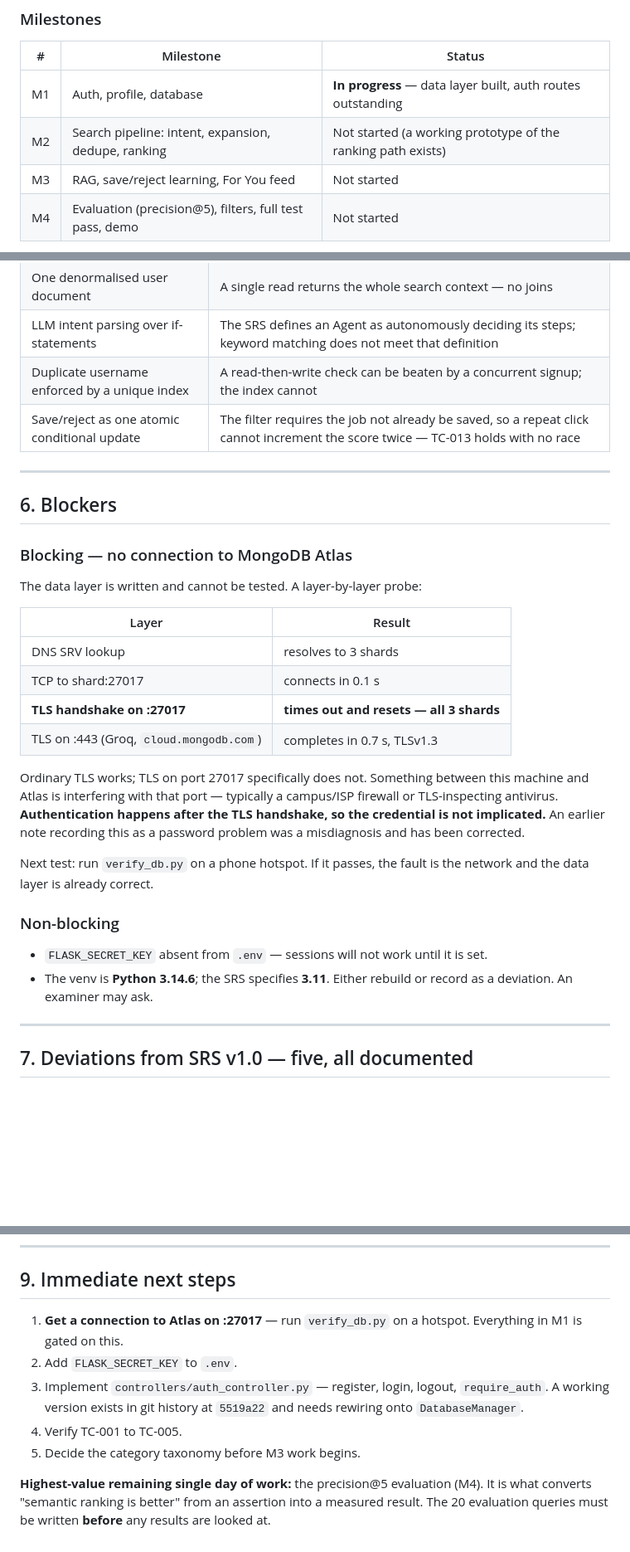
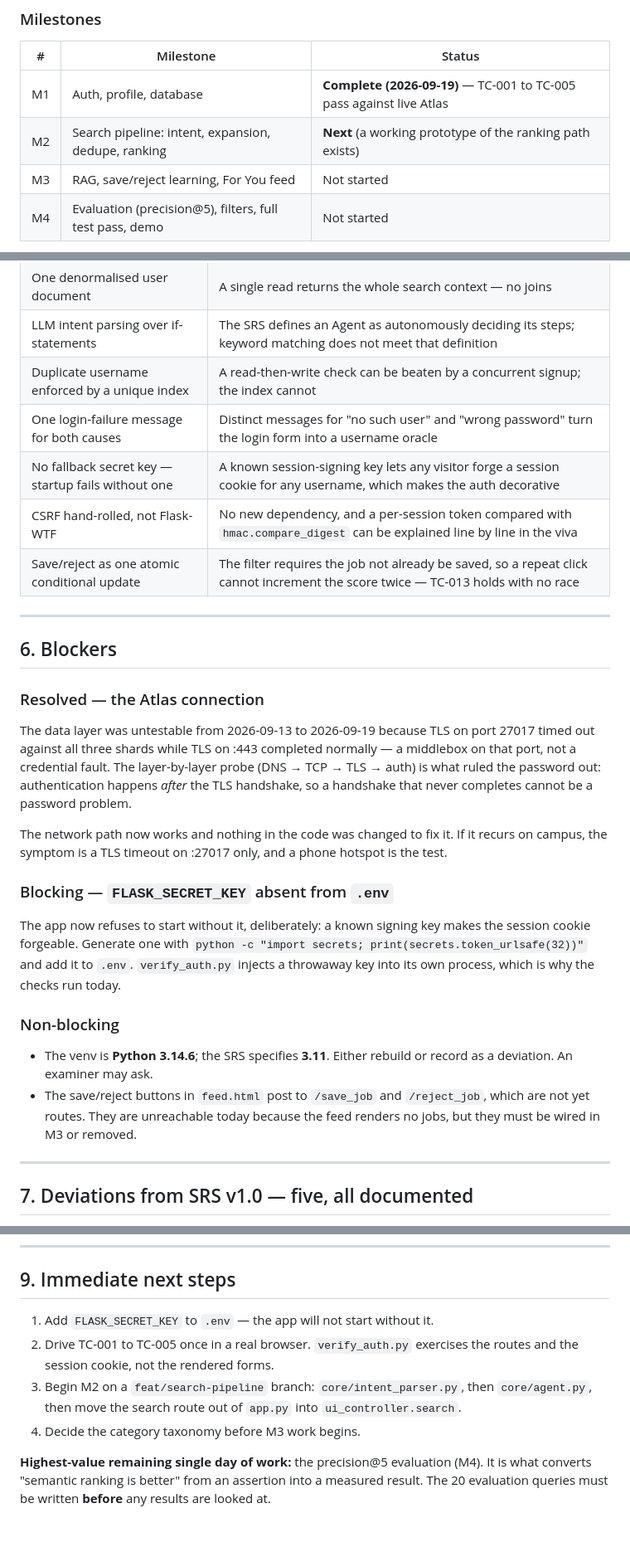
Before and after one commit to LaibaArooj/RAG-Job-search-agent, a Markdown page: docs/PROJECT_SUMMARY.md, 3 parts joined by grey strips. Shown at 83% size. Drawn GitHub-style; blank space fills up the shorter version.

Commit message:
docs: sync project documentation
Co-Authored-By: Claude Opus 5 <noreply@anthropic.com>

```diff
--- a/docs/PROJECT_SUMMARY.md
+++ b/docs/PROJECT_SUMMARY.md
@@ -83,8 +83,8 @@ The test of whether this is real: swapping any one of them should mean editing o
 
 | # | Milestone | Status |
 |---|---|---|
-| M1 | Auth, profile, database | **In progress** — data layer built, auth routes outstanding |
-| M2 | Search pipeline: intent, expansion, dedupe, ranking | Not started (a working prototype of the ranking path exists) |
+| M1 | Auth, profile, database | **Complete (2026-09-19)** — TC-001 to TC-005 pass against live Atlas |
+| M2 | Search pipeline: intent, expansion, dedupe, ranking | **Next** (a working prototype of the ranking path exists) |
 | M3 | RAG, save/reject learning, For You feed | Not started |
 | M4 | Evaluation (precision@5), filters, full test pass, demo | Not started |
 
@@ -131,37 +138,40 @@ Verified by running it, not by inspection:
 | One denormalised user document | A single read returns the whole search context — no joins |
 | LLM intent parsing over if-statements | The SRS defines an Agent as autonomously deciding its steps; keyword matching does not meet that definition |
 | Duplicate username enforced by a unique index | A read-then-write check can be beaten by a concurrent signup; the index cannot |
+| One login-failure message for both causes | Distinct messages for "no such user" and "wrong password" turn the login form into a username oracle |
+| No fallback secret key — startup fails without one | A known session-signing key lets any visitor forge a session cookie for any username, which makes the auth decorative |
+| CSRF hand-rolled, not Flask-WTF | No new dependency, and a per-session token compared with `hmac.compare_digest` can be explained line by line in the viva |
 | Save/reject as one atomic conditional update | The filter requires the job not already be saved, so a repeat click cannot increment the score twice — TC-013 holds with no race |
 
 ---
 
 ## 6. Blockers
 
-### Blocking — no connection to MongoDB Atlas
+### Resolved — the Atlas connection
 
-The data layer is written and cannot be tested. A layer-by-layer probe:
+The data layer was untestable from 2026-09-13 to 2026-09-19 because TLS on port 27017 timed out
+against all three shards while TLS on :443 completed normally — a middlebox on that port, not a
+credential fault. The layer-by-layer probe (DNS → TCP → TLS → auth) is what ruled the password
+out: authentication happens *after* the TLS handshake, so a handshake that never completes
+cannot be a password problem.
 
-| Layer | Result |
-|---|---|
-| DNS SRV lookup | resolves to 3 shards |
-| TCP to shard:27017 | connects in 0.1 s |
-| **TLS handshake on :27017** | **times out and resets — all 3 shards** |
-| TLS on :443 (Groq, `cloud.mongodb.com`) | completes in 0.7 s, TLSv1.3 |
+The network path now works and nothing in the code was changed to fix it. If it recurs on
+campus, the symptom is a TLS timeout on :27017 only, and a phone hotspot is the test.
 
-Ordinary TLS works; TLS on port 27017 specifically does not. Something between this machine and
-Atlas is interfering with that port — typically a campus/ISP firewall or TLS-inspecting
-antivirus. **Authentication happens after the TLS handshake, so the credential is not
-implicated.** An earlier note recording this as a password problem was a misdiagnosis and has
-been corrected.
+### Blocking — `FLASK_SECRET_KEY` absent from `.env`
 
-Next test: run `verify_db.py` on a phone hotspot. If it passes, the fault is the network and
-the data layer is already correct.
+The app now refuses to start without it, deliberately: a known signing key makes the session
+cookie forgeable. Generate one with
+`python -c "import secrets; print(secrets.token_urlsafe(32))"` and add it to `.env`.
+`verify_auth.py` injects a throwaway key into its own process, which is why the checks run today.
 
 ### Non-blocking
 
-- `FLASK_SECRET_KEY` absent from `.env` — sessions will not work until it is set.
 - The venv is **Python 3.14.6**; the SRS specifies **3.11**. Either rebuild or record as a
   deviation. An examiner may ask.
+- The save/reject buttons in `feed.html` post to `/save_job` and `/reject_job`, which are not
+  yet routes. They are unreachable today because the feed renders no jobs, but they must be
+  wired in M3 or removed.
 
 ---
 
@@ -197,13 +207,12 @@ sign-off.** Full justifications in `PROJECT_SPEC.md` § Deviations.
 
 ## 9. Immediate next steps
 
-1. **Get a connection to Atlas on :27017** — run `verify_db.py` on a hotspot. Everything in M1
-   is gated on this.
-2. Add `FLASK_SECRET_KEY` to `.env`.
-3. Implement `controllers/auth_controller.py` — register, login, logout, `require_auth`. A
-   working version exists in git history at `5519a22` and needs rewiring onto `DatabaseManager`.
-4. Verify TC-001 to TC-005.
-5. Decide the category taxonomy before M3 work begins.
+1. Add `FLASK_SECRET_KEY` to `.env` — the app will not start without it.
+2. Drive TC-001 to TC-005 once in a real browser. `verify_auth.py` exercises the routes and the
+   session cookie, not the rendered forms.
+3. Begin M2 on a `feat/search-pipeline` branch: `core/intent_parser.py`, then `core/agent.py`,
+   then move the search route out of `app.py` into `ui_controller.search`.
+4. Decide the category taxonomy before M3 work begins.
 
 **Highest-value remaining single day of work:** the precision@5 evaluation (M4). It is what
 converts "semantic ranking is better" from an assertion into a measured result. The 20
```
Also changed, not shown: other parts of docs/PROJECT_SUMMARY.md (+13 -6 lines), CLAUDE.md (+4 -0 lines).
